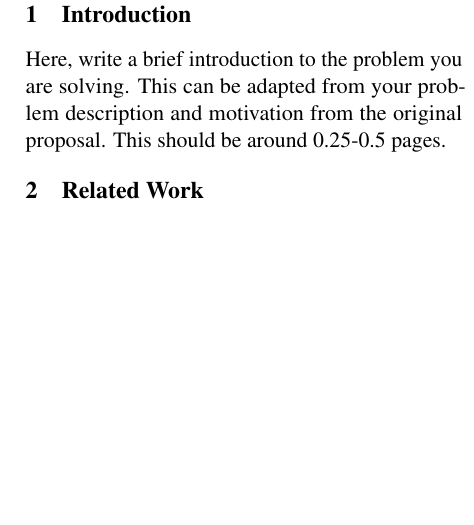
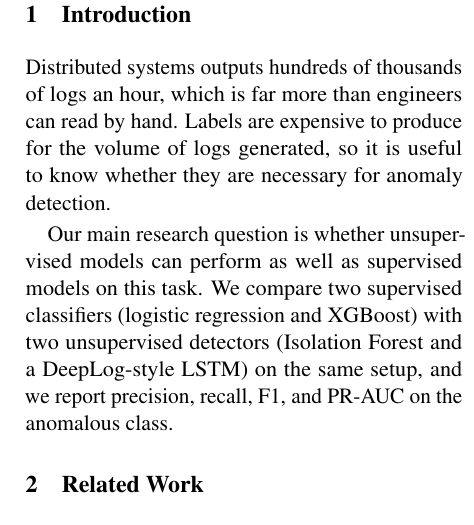
Before and after one commit to Aditya-Tripuraneni/ml-log-anomaly-hdfs, a LaTeX document (project proposal/Proposal LaTeX - Nov 10/main.tex): part of one column of page 1 of 3, cut so that both start at the same text, the shorter picture padded with empty space. Compiled offline with pdfLaTeX.

Commit message:
motivation section

```diff
--- a/project proposal/Proposal LaTeX - Nov 10/main.tex
+++ b/project proposal/Proposal LaTeX - Nov 10/main.tex
@@ -85,7 +85,14 @@
 
 \section{Introduction}
 
-Here, write a brief introduction to the problem you are solving. This can be adapted from your problem description and motivation from the original proposal. This should be around 0.25-0.5 pages.
+Distributed systems outputs hundreds of thousands of logs an hour, which is far more than engineers can read by hand.
+Labels are expensive to produce for the volume of logs generated, so it is useful to know whether they are necessary for anomaly detection.
+
+Our main research question is whether unsupervised models can perform as well as
+supervised models on this task. We compare two supervised classifiers (logistic
+regression and XGBoost) with two unsupervised detectors (Isolation Forest and a
+DeepLog-style LSTM) on the same setup, and we report
+precision, recall, F1, and PR-AUC on the anomalous class.
 
 \section{Related Work}
 
```
Also changed, not shown: project proposal/Proposal LaTeX - Nov 10/main.pdf.
